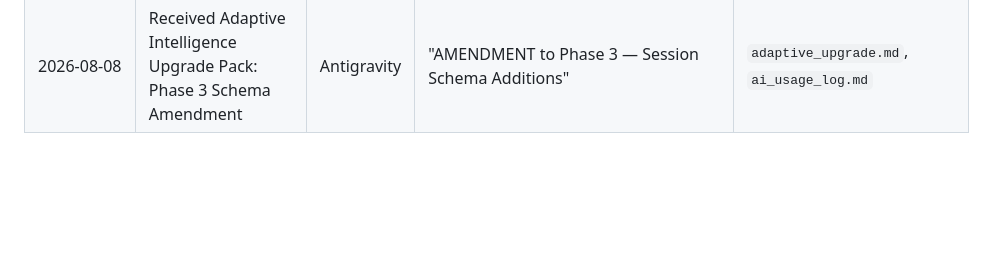
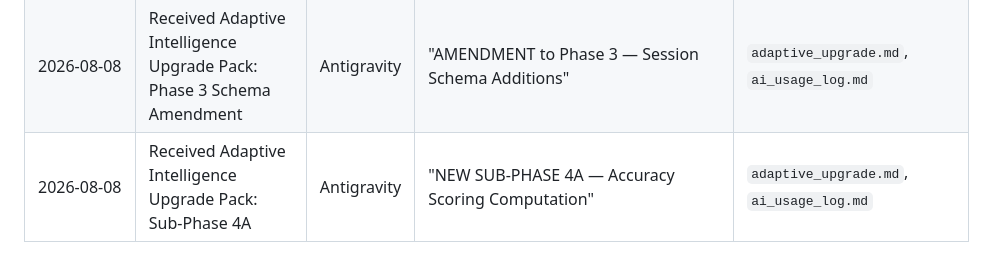
Before and after one commit to sharancode3/Skill-lens-AI, a Markdown page: ai_usage_log.md, the part around the change. Rendered like a GitHub page; blank space fills up the shorter version.

```diff
--- a/ai_usage_log.md
+++ b/ai_usage_log.md
@@ -34,3 +34,4 @@ This document tracks all AI-assisted actions taken during the hackathon to satis
 | 2026-08-08 | Received Adaptive Intelligence Upgrade Pack: Part A.2 | Antigravity | "A.2 — Adaptive difficulty: the real concept behind it, sized correctly for a hackathon" | `adaptive_upgrade.md`, `ai_usage_log.md` |
 | 2026-08-08 | Received Adaptive Intelligence Upgrade Pack: Part A.3 | Antigravity | "A.3 — Sounding like an interviewer, not an AI assistant" | `adaptive_upgrade.md`, `ai_usage_log.md` |
 | 2026-08-08 | Received Adaptive Intelligence Upgrade Pack: Phase 3 Schema Amendment | Antigravity | "AMENDMENT to Phase 3 — Session Schema Additions" | `adaptive_upgrade.md`, `ai_usage_log.md` |
+| 2026-08-08 | Received Adaptive Intelligence Upgrade Pack: Sub-Phase 4A | Antigravity | "NEW SUB-PHASE 4A — Accuracy Scoring Computation" | `adaptive_upgrade.md`, `ai_usage_log.md` |
```
Also changed, not shown: adaptive_upgrade.md (+7 -0 lines).
